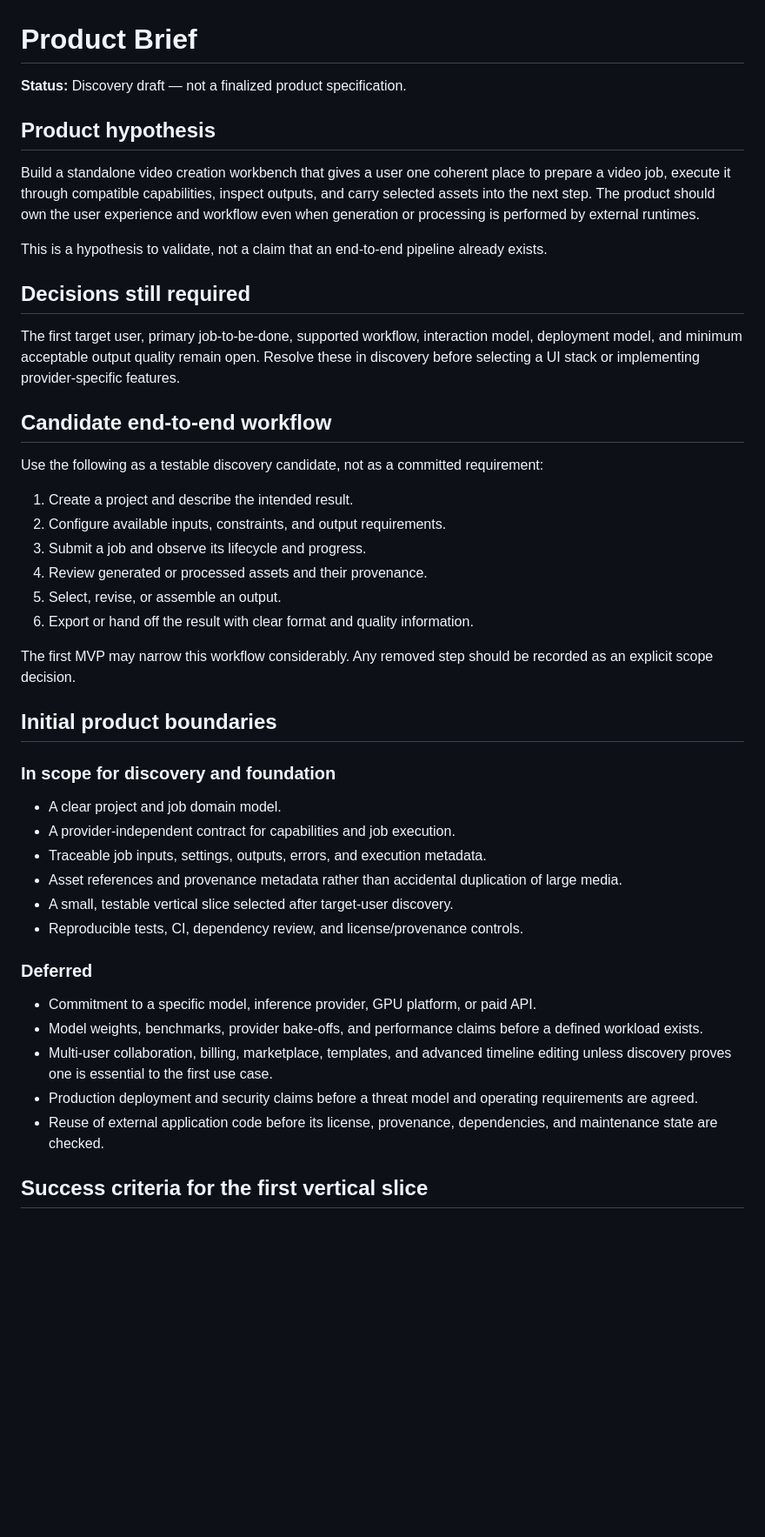
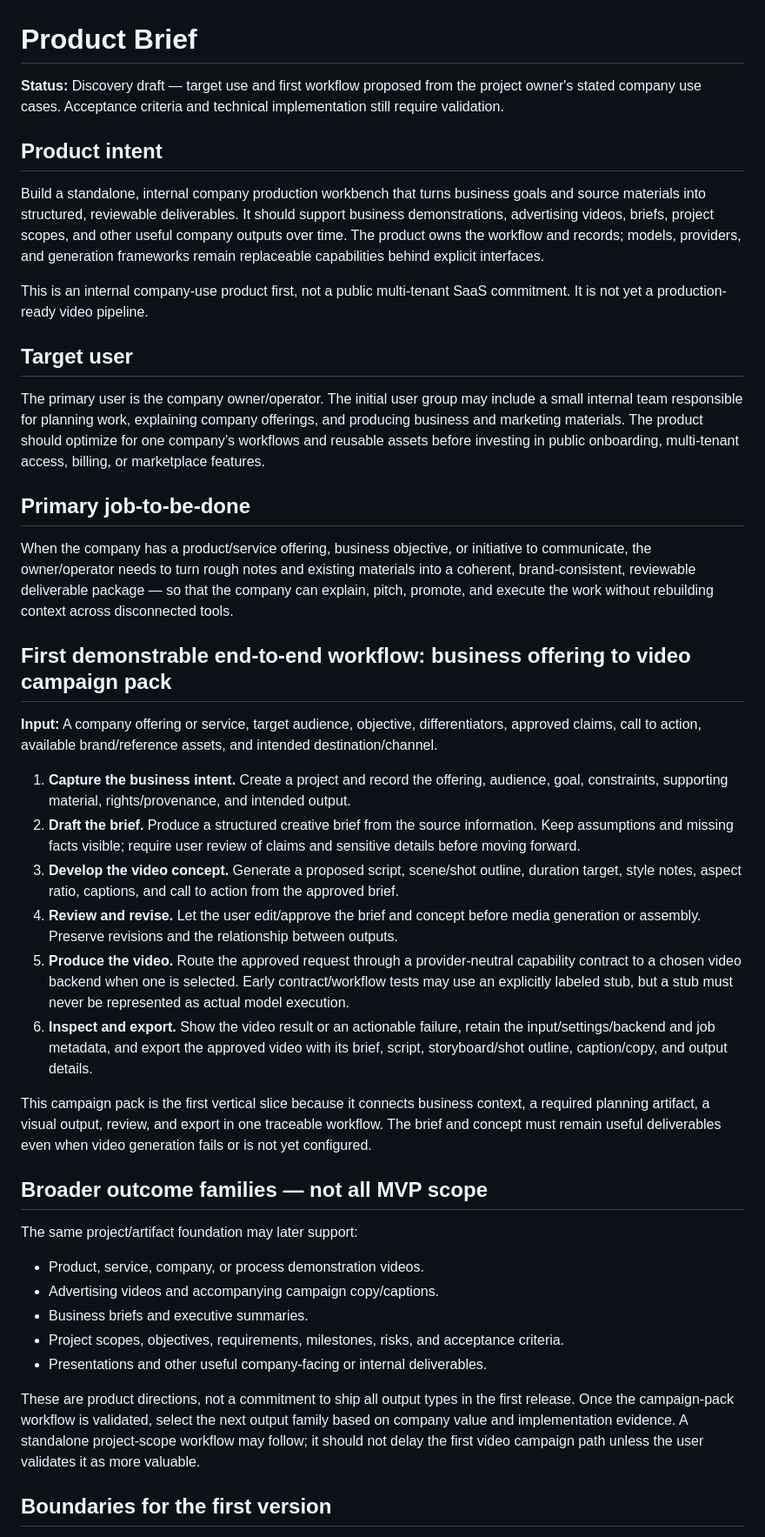
Before and after one commit to Loofy147/video-workbench, a Markdown page: docs/PRODUCT_BRIEF.md, the part around one of its changes. Shown at 87% size. GitHub-like rendering; blank space fills up the shorter version.

Commit message:
docs: define company target user and campaign-pack workflow

```diff
--- a/docs/PRODUCT_BRIEF.md
+++ b/docs/PRODUCT_BRIEF.md
@@ -1,48 +1,44 @@
 # Product Brief
 
-**Status:** Discovery draft — not a finalized product specification.
+**Status:** Discovery draft — target use and first workflow proposed from the project owner's stated company use cases. Acceptance criteria and technical implementation still require validation.
 
-## Product hypothesis
+## Product intent
 
-Build a standalone video creation workbench that gives a user one coherent place to prepare a video job, execute it through compatible capabilities, inspect outputs, and carry selected assets into the next step. The product should own the user experience and workflow even when generation or processing is performed by external runtimes.
+Build a standalone, internal company production workbench that turns business goals and source materials into structured, reviewable deliverables. It should support business demonstrations, advertising videos, briefs, project scopes, and other useful company outputs over time. The product owns the workflow and records; models, providers, and generation frameworks remain replaceable capabilities behind explicit interfaces.
 
-This is a hypothesis to validate, not a claim that an end-to-end pipeline already exists.
+This is an internal company-use product first, not a public multi-tenant SaaS commitment. It is not yet a production-ready video pipeline.
 
-## Decisions still required
+## Target user
 
-The first target user, primary job-to-be-done, supported workflow, interaction model, deployment model, and minimum acceptable output quality remain open. Resolve these in discovery before selecting a UI stack or implementing provider-specific features.
+The primary user is the company owner/operator. The initial user group may include a small internal team responsible for planning work, explaining company offerings, and producing business and marketing materials. The product should optimize for one company’s workflows and reusable assets before investing in public onboarding, multi-tenant access, billing, or marketplace features.
 
-## Candidate end-to-end workflow
+## Primary job-to-be-done
 
-Use the following as a testable discovery candidate, not as a committed requirement:
+When the company has a product/service offering, business objective, or initiative to communicate, the owner/operator needs to turn rough notes and existing materials into a coherent, brand-consistent, reviewable deliverable package — so that the company can explain, pitch, promote, and execute the work without rebuilding context across disconnected tools.
 
-1. Create a project and describe the intended result.
-2. Configure available inputs, constraints, and output requirements.
-3. Submit a job and observe its lifecycle and progress.
-4. Review generated or processed assets and their provenance.
-5. Select, revise, or assemble an output.
-6. Export or hand off the result with clear format and quality information.
+## First demonstrable end-to-end workflow: business offering to video campaign pack
 
-The first MVP may narrow this workflow considerably. Any removed step should be recorded as an explicit scope decision.
+**Input:** A company offering or service, target audience, objective, differentiators, approved claims, call to action, available brand/reference assets, and intended destination/channel.
 
-## Initial product boundaries
+1. **Capture the business intent.** Create a project and record the offering, audience, goal, constraints, supporting material, rights/provenance, and intended output.
+2. **Draft the brief.** Produce a structured creative brief from the source information. Keep assumptions and missing facts visible; require user review of claims and sensitive details before moving forward.
+3. **Develop the video concept.** Generate a proposed script, scene/shot outline, duration target, style notes, aspect ratio, captions, and call to action from the approved brief.
+4. **Review and revise.** Let the user edit/approve the brief and concept before media generation or assembly. Preserve revisions and the relationship between outputs.
+5. **Produce the video.** Route the approved request through a provider-neutral capability contract to a chosen video backend when one is selected. Early contract/workflow tests may use an explicitly labeled stub, but a stub must never be represented as actual model execution.
+6. **Inspect and export.** Show the video result or an actionable failure, retain the input/settings/backend and job metadata, and export the approved video with its brief, script, storyboard/shot outline, caption/copy, and output details.
 
-### In scope for discovery and foundation
+This campaign pack is the first vertical slice because it connects business context, a required planning artifact, a visual output, review, and export in one traceable workflow. The brief and concept must remain useful deliverables even when video generation fails or is not yet configured.
 
-- A clear project and job domain model.
-- A provider-independent contract for capabilities and job execution.
-- Traceable job inputs, settings, outputs, errors, and execution metadata.
-- Asset references and provenance metadata rather than accidental duplication of large media.
-- A small, testable vertical slice selected after target-user discovery.
-- Reproducible tests, CI, dependency review, and license/provenance controls.
+## Broader outcome families — not all MVP scope
 
-### Deferred
+The same project/artifact foundation may later support:
+- Product, service, company, or process demonstration videos.
+- Advertising videos and accompanying campaign copy/captions.
+- Business briefs and executive summaries.
+- Project scopes, objectives, requirements, milestones, risks, and acceptance criteria.
+- Presentations and other useful company-facing or internal deliverables.
 
-- Commitment to a specific model, inference provider, GPU platform, or paid API.
-- Model weights, benchmarks, provider bake-offs, and performance claims before a defined workload exists.
-- Multi-user collaboration, billing, marketplace, templates, and advanced timeline editing unless discovery proves one is essential to the first use case.
-- Production deployment and security claims before a threat model and operating requirements are agreed.
-- Reuse of external application code before its license, provenance, dependencies, and maintenance state are checked.
+These are product directions, not a commitment to ship all output types in the first release. Once the campaign-pack workflow is validated, select the next output family based on company value and implementation evidence. A standalone project-scope workflow may follow; it should not delay the first video campaign path unless the user validates it as more valuable.
 
-## Success criteria for the first vertical slice
+## Boundaries for the first version
 
```
Also changed, not shown: other parts of docs/PRODUCT_BRIEF.md (+37 -2 lines).
